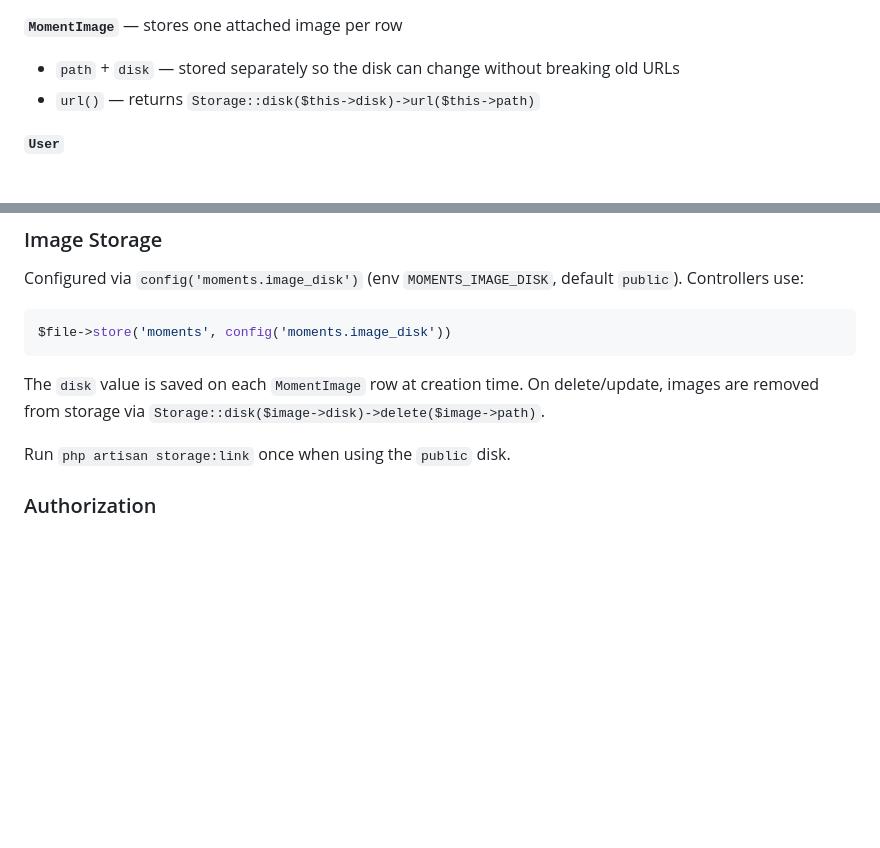
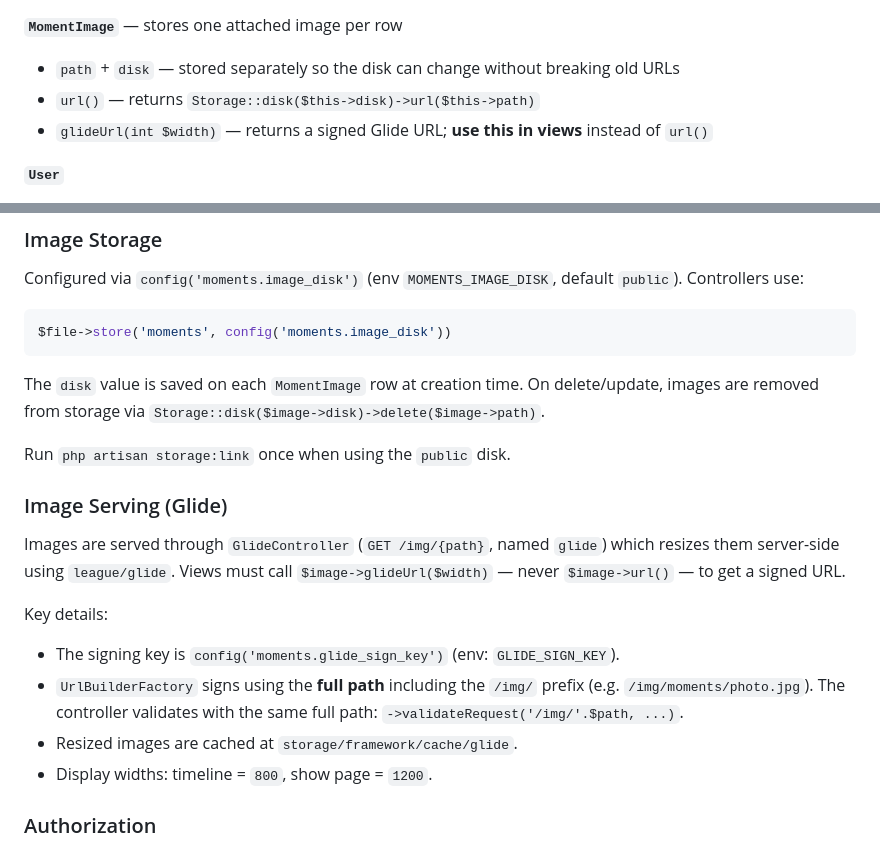
Before and after one commit to theprivateer/moments, a Markdown page: AGENTS.md, 2 parts joined by grey strips. Drawn GitHub-style; blank space fills up the shorter version.

Commit message:
Document Glide image serving in CLAUDE.md and AGENTS.md
Co-Authored-By: Claude Sonnet 4.6 <noreply@anthropic.com>

```diff
--- a/AGENTS.md
+++ b/AGENTS.md
@@ -65,6 +65,7 @@ Moments is a single-author micro-blog. Posts ("moments") appear on a public time
 **`MomentImage`** — stores one attached image per row
 - `path` + `disk` — stored separately so the disk can change without breaking old URLs
 - `url()` — returns `Storage::disk($this->disk)->url($this->path)`
+- `glideUrl(int $width)` — returns a signed Glide URL; **use this in views** instead of `url()`
 
 **`User`**
 - `moments()` — `HasMany` → `Moment`
@@ -85,6 +86,16 @@ $file->store('moments', config('moments.image_disk'))
 The `disk` value is saved on each `MomentImage` row at creation time. On delete/update, images are removed from storage via `Storage::disk($image->disk)->delete($image->path)`.
 
 Run `php artisan storage:link` once when using the `public` disk.
+
+### Image Serving (Glide)
+
+Images are served through `GlideController` (`GET /img/{path}`, named `glide`) which resizes them server-side using `league/glide`. Views must call `$image->glideUrl($width)` — never `$image->url()` — to get a signed URL.
+
+Key details:
+- The signing key is `config('moments.glide_sign_key')` (env: `GLIDE_SIGN_KEY`).
+- `UrlBuilderFactory` signs using the **full path** including the `/img/` prefix (e.g. `/img/moments/photo.jpg`). The controller validates with the same full path: `->validateRequest('/img/'.$path, ...)`.
+- Resized images are cached at `storage/framework/cache/glide`.
+- Display widths: timeline = `800`, show page = `1200`.
 
 ### Authorization
 
```
Also changed, not shown: CLAUDE.md (+11 -0 lines).
